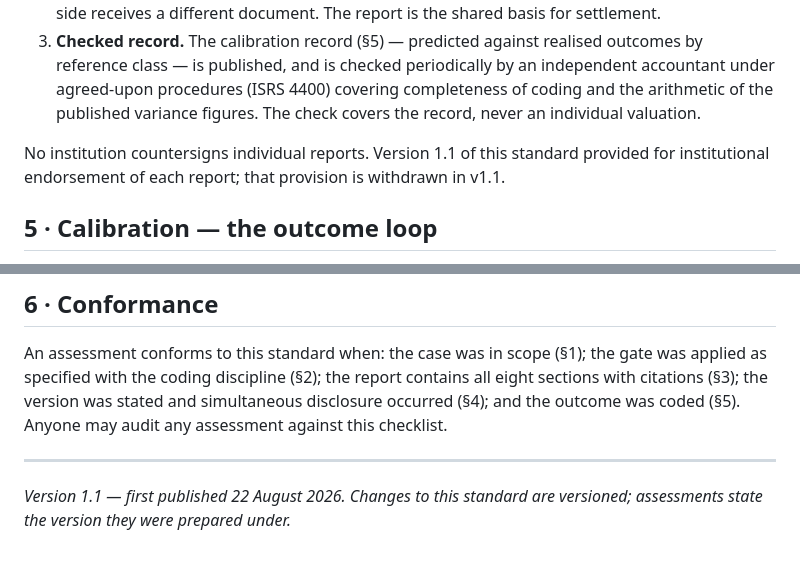
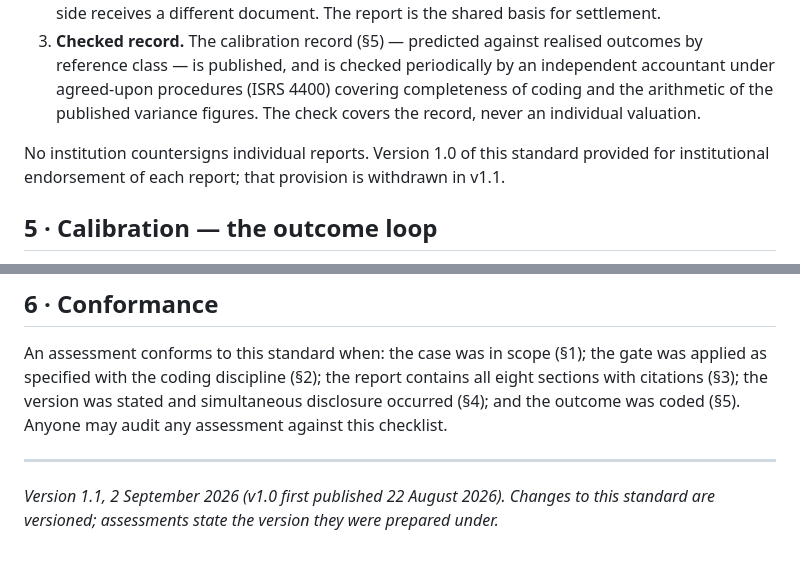
Before and after one commit to tmth-studio/methods, a Markdown page: calmly-assessment-methodology-standard.md, 2 parts joined by grey strips. Rendered like a GitHub page.

Commit message:
Standard v1.1: correct the withdrawal sentence and footer wording
Co-Authored-By: Claude Fable 5.1 <noreply@anthropic.com>

```diff
--- a/calmly-assessment-methodology-standard.md
+++ b/calmly-assessment-methodology-standard.md
@@ -52,7 +52,7 @@ Three mechanisms carry the independence of an assessment:
 2. **Both-parties disclosure.** The full report is disclosed to both parties simultaneously. Neither side receives a different document. The report is the shared basis for settlement.
 3. **Checked record.** The calibration record (§5) — predicted against realised outcomes by reference class — is published, and is checked periodically by an independent accountant under agreed-upon procedures (ISRS 4400) covering completeness of coding and the arithmetic of the published variance figures. The check covers the record, never an individual valuation.
 
-No institution countersigns individual reports. Version 1.1 of this standard provided for institutional endorsement of each report; that provision is withdrawn in v1.1.
+No institution countersigns individual reports. Version 1.0 of this standard provided for institutional endorsement of each report; that provision is withdrawn in v1.1.
 
 ## 5 · Calibration — the outcome loop
 
@@ -64,4 +64,4 @@ An assessment conforms to this standard when: the case was in scope (§1); the g
 
 ---
 
-*Version 1.1 — first published 22 August 2026. Changes to this standard are versioned; assessments state the version they were prepared under.*
+*Version 1.1, 2 September 2026 (v1.0 first published 22 August 2026). Changes to this standard are versioned; assessments state the version they were prepared under.*
```
